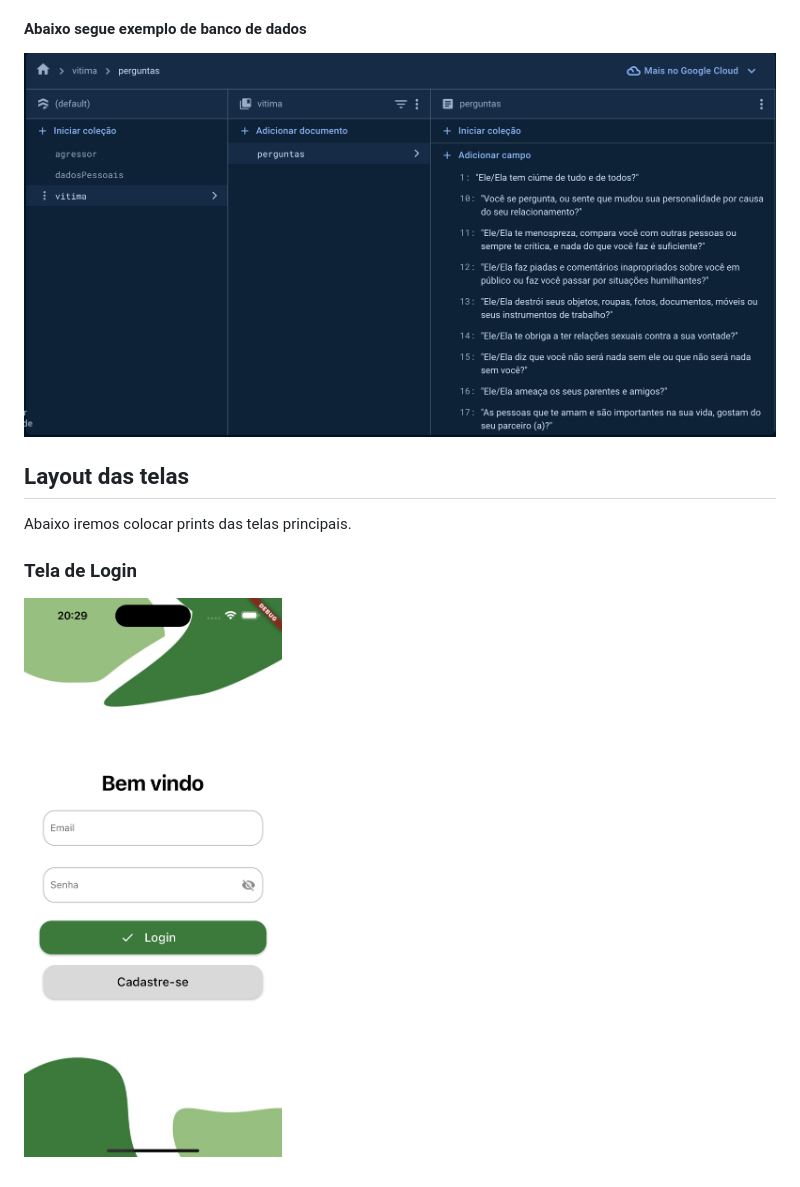
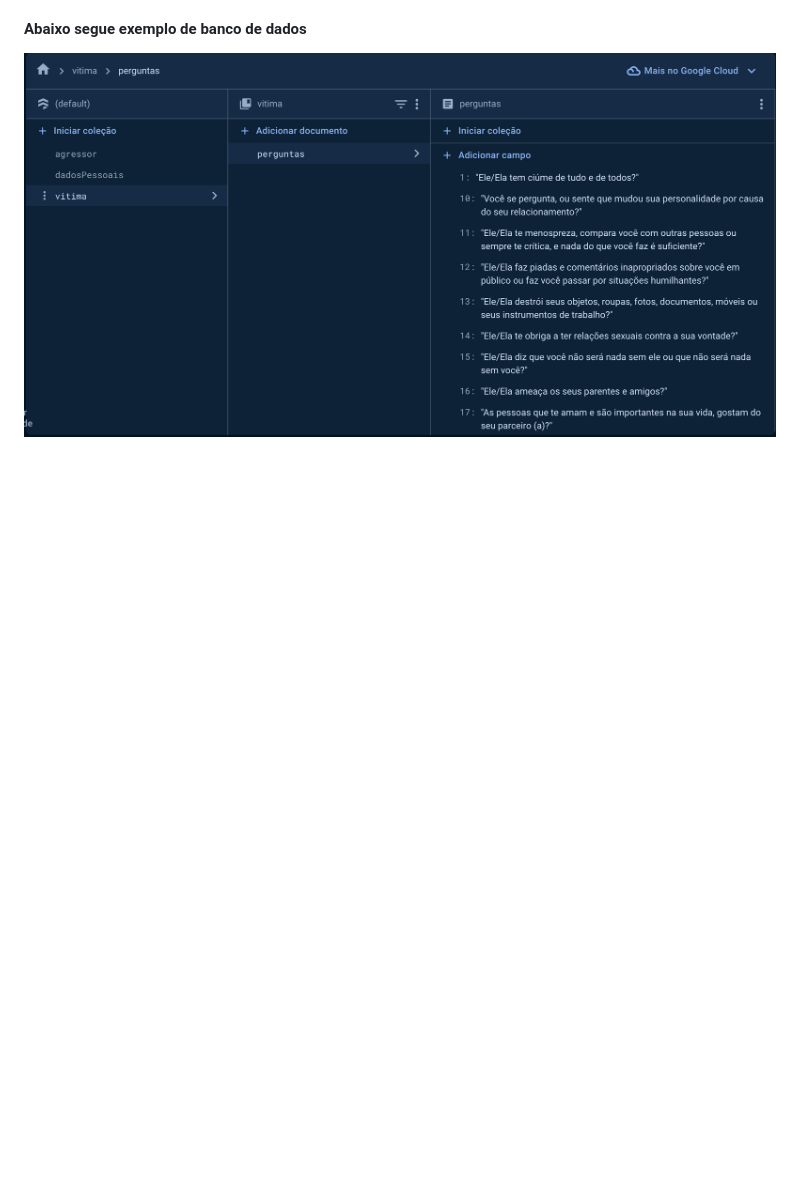
Before and after one commit to l-andrad/noar, a Markdown page: README.md, the part around the change. Drawn GitHub-style; blank space fills up the shorter version.

Commit message:
Remove login screen from readme

```diff
--- a/README.md
+++ b/README.md
@@ -141,12 +141,3 @@ Esta última coleção tem a finalidade de armazenar todas as perguntas do formu
 #### Abaixo segue exemplo de banco de dados
 
 ![database](https://github.com/l-andrad/noar/blob/main/assets/images/modelo-database.png)
-
-
-## Layout das telas
-
-Abaixo iremos colocar prints das telas principais.
-
-### Tela de Login
-
-![Tela de Login](https://github.com/l-andrad/noar/blob/main/assets/images/tela-login.png)
```
